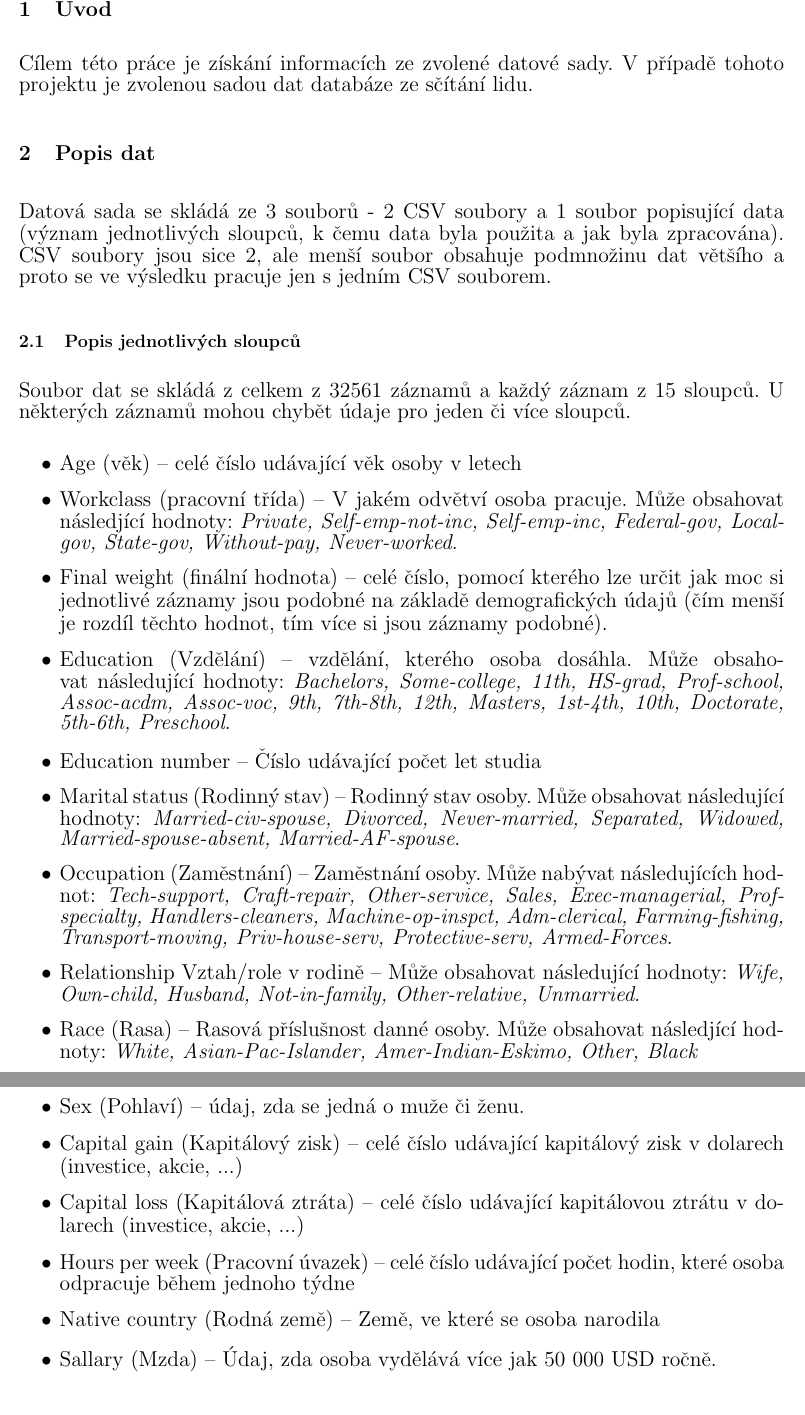
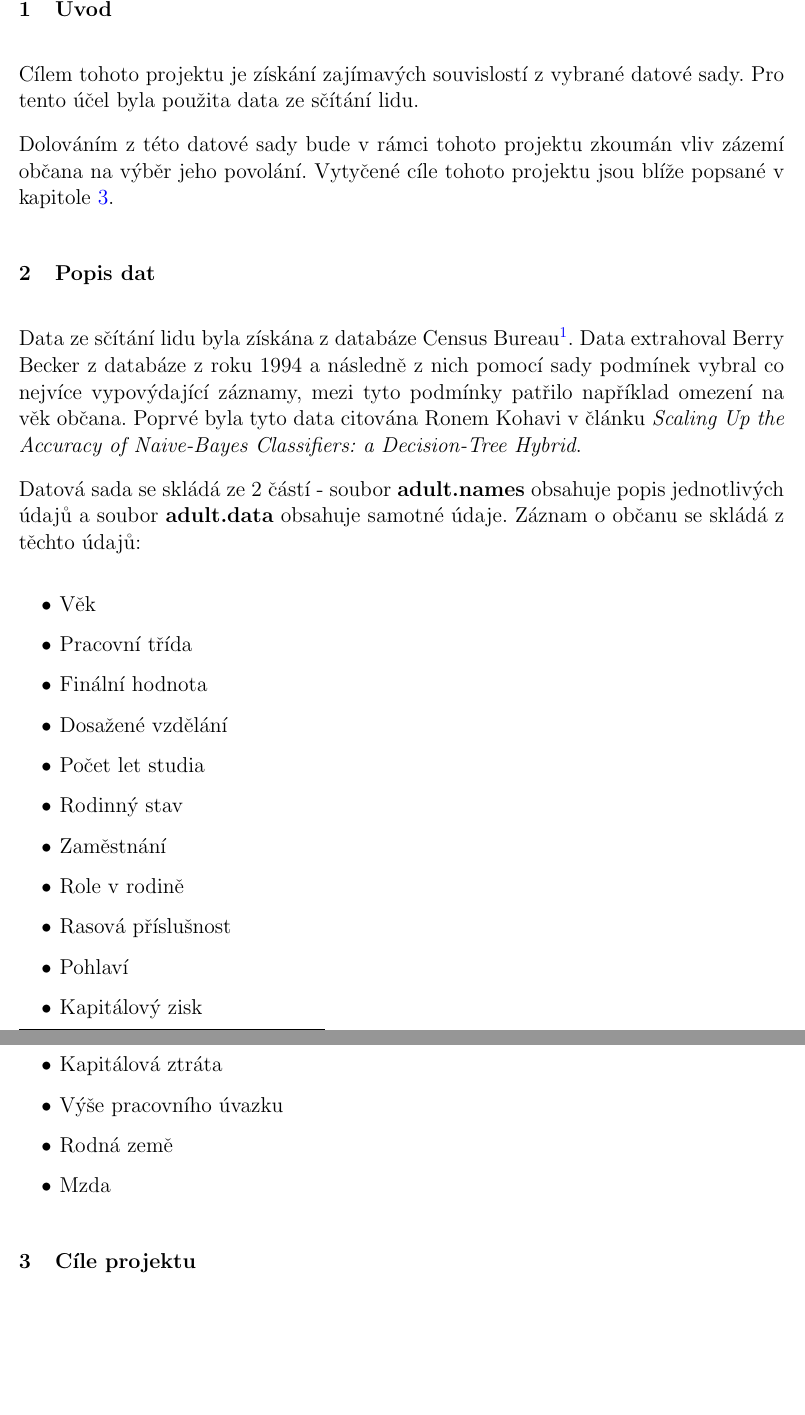
Before and after one commit to tehryn/ZZN, a LaTeX document (pdflatex/zzn.tex): two parts of pages 2 and 3 of 3, joined at a grey line, cut so that both start at the same text, the shorter picture padded with empty space. Compiled offline with pdfLaTeX.

Commit message:
new introduction and data description

```diff
--- a/pdflatex/zzn.tex
+++ b/pdflatex/zzn.tex
@@ -1,7 +1,7 @@
 \documentclass[11pt,a4paper,titlepage]{article}
 \usepackage[left=1.5cm,text={18cm, 25cm},top=2.5cm]{geometry}
 \usepackage[utf8]{inputenc}
-\usepackage{setspace}
+%\usepackage{setspace}
 \usepackage{graphicx}
 \usepackage[czech]{babel}
 \usepackage{float}
@@ -44,31 +44,37 @@
 	\setcounter{page}{1}
 
     \section{Úvod}
-        Cílem této práce je získání informacích ze zvolené datové sady. V případě tohoto projektu
-        je zvolenou sadou dat databáze ze sčítání lidu.
+        Cílem tohoto projektu je získání zajímavých souvislostí z vybrané datové sady. Pro tento 			účel byla použita data ze sčítání lidu.
+
+        Dolováním z této datové sady bude v rámci tohoto projektu zkoumán vliv zázemí občana na výběr jeho povolání. Vytyčené cíle tohoto projektu jsou blíže popsané v kapitole \ref{cile}.
 
     \section{Popis dat}
-        Datová sada se skládá ze 3 souborů - 2 CSV soubory a 1 soubor popisující data (význam
-        jednotlivých sloupců, k čemu data byla použita a jak byla zpracována). CSV soubory jsou sice 2,
-        ale menší soubor obsahuje podmnožinu dat většího a proto se ve výsledku pracuje jen s jedním CSV souborem.
+    Data ze sčítání lidu byla získána z databáze Census Bureau\footnote{http://www.census.gov/ftp/pub/DES/www/welcome.html}. Data extrahoval Berry Becker z databáze z roku 1994 a následně z nich pomocí sady podmínek vybral co nejvíce vypovýdající záznamy, mezi tyto podmínky patřilo například omezení na věk občana. Poprvé byla tyto data citována Ronem Kohavi v článku \textit{Scaling Up the Accuracy of Naive-Bayes Classifiers: a Decision-Tree Hybrid}.
 
-        \subsection{Popis jednotlivých sloupců}
-            Soubor dat se skládá z celkem z 32561 záznamů a každý záznam z 15 sloupců. U některých záznamů mohou chybět údaje pro jeden či více sloupců.
-            \begin{itemize}
-                \item Age (věk) -- celé číslo udávající věk osoby v letech
-                \item Workclass (pracovní třída) -- V jakém odvětví osoba pracuje. Může obsahovat následjící hodnoty: \textit{Private, Self-emp-not-inc, Self-emp-inc, Federal-gov, Local-gov, State-gov, Without-pay, Never-worked}.
-                \item Final weight (finální hodnota) -- celé číslo, pomocí kterého lze určit jak moc si jednotlivé záznamy jsou podobné na základě demografických údajů (čím menší je rozdíl těchto hodnot, tím více si jsou záznamy podobné).
-                \item Education (Vzdělání) -- vzdělání, kterého osoba dosáhla. Může obsahovat následující hodnoty: \textit{Bachelors, Some-college, 11th, HS-grad, Prof-school, Assoc-acdm, Assoc-voc, 9th, 7th-8th, 12th, Masters, 1st-4th, 10th, Doctorate, 5th-6th, Preschool}.
-                \item Education number -- Číslo udávající počet let studia
-                \item Marital status (Rodinný stav) -- Rodinný stav osoby. Může obsahovat následující hodnoty: \textit{Married-civ-spouse, Divorced, Never-married, Separated, Widowed, Married-spouse-absent, Married-AF-spouse}.
-                \item Occupation (Zaměstnání) -- Zaměstnání osoby. Může nabývat následujících hodnot: \textit{Tech-support, Craft-repair, Other-service, Sales, Exec-managerial, Prof-specialty, Handlers-cleaners, Machine-op-inspct, Adm-clerical, Farming-fishing, Transport-moving, Priv-house-serv, Protective-serv, Armed-Forces}.
-                \item Relationship Vztah/role v rodině -- Může obsahovat následující hodnoty: \textit{Wife, Own-child, Husband, Not-in-family, Other-relative, Unmarried}.
-                \item Race (Rasa) -- Rasová příslušnost danné osoby. Může obsahovat následjící hodnoty: \textit{White, Asian-Pac-Islander, Amer-Indian-Eskimo, Other, Black}
-                \item Sex (Pohlaví) -- údaj, zda se jedná o muže či ženu.
-                \item Capital gain (Kapitálový zisk) -- celé číslo udávající kapitálový zisk v dolarech (investice, akcie, ...)
-                \item Capital loss (Kapitálová ztráta) -- celé číslo udávající kapitálovou ztrátu v dolarech (investice, akcie, ...)
-                \item Hours per week (Pracovní úvazek) -- celé číslo udávající počet hodin, které osoba odpracuje během jednoho týdne
-                \item Native country (Rodná země) -- Země, ve které se osoba narodila
-                \item Sallary (Mzda) -- Údaj, zda osoba vydělává více jak 50 000 USD ročně.
+
+        Datová sada se skládá ze 2 částí - soubor \textbf{adult.names} obsahuje popis jednotlivých údajů a soubor \textbf{adult.data} obsahuje samotné údaje. Záznam o občanu se skládá z těchto údajů:
+
+        \begin{itemize}
+                \item Věk
+                \item Pracovní třída
+                \item Finální hodnota
+                \item Dosažené vzdělání
+                \item Počet let studia
+                \item Rodinný stav
+                \item Zaměstnání
+                \item Role v rodině
+                \item Rasová příslušnost
+                \item Pohlaví
+                \item Kapitálový zisk
+                \item Kapitálová ztráta
+                \item Výše pracovního úvazku
+                \item Rodná země
+                \item Mzda
             \end{itemize}
 
+    \section{Cíle projektu\label{cile}}
+
+    %\begin{itemize}
+     %   \item Pokud chci vydělávat >50k, s jakým vzděláním a zaměstnáním mám největší šanci toho dosáhnout? Jak tuto skutečnost ovlivní rodina, rasa a pohlaví?
+     %   \item Mám vzdělání X, jemi Y let a pracuji Z hodin týdně. Jakou mám šanci, že budu vydělávát >50k ročně? Jak tuto pravděpodobnost ovlivní rodina, rasa a pohlaví?
+     %   \item Nejake dalsi napady?
```
Also changed, not shown: pdflatex/zzn.pdf, pdflatex/zzn.tex (7 more changed lines).
